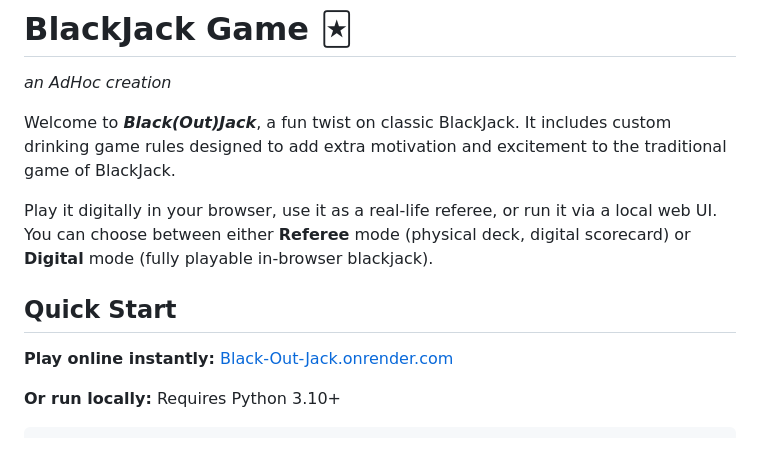
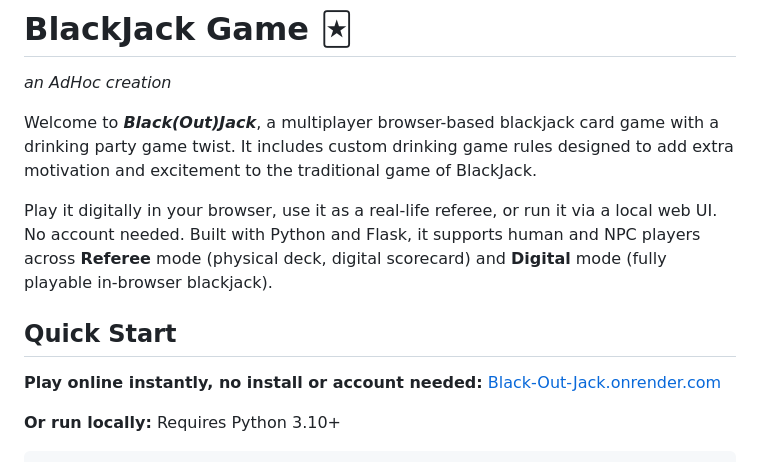
Before and after one commit to robert-rjm/Black-Out-Jack, a Markdown page: README.md, the part around the change. Rendered like a GitHub page.

Commit message:
docs: repo URL and improve README discoverability

```diff
--- a/README.md
+++ b/README.md
@@ -1,12 +1,12 @@
 # BlackJack Game 🃏
 _an AdHoc creation_
 
-Welcome to _**Black(Out)Jack**_, a fun twist on classic BlackJack. It includes custom drinking game rules designed to add extra motivation and excitement to the traditional game of BlackJack.
+Welcome to _**Black(Out)Jack**_, a multiplayer browser-based blackjack card game with a drinking party game twist. It includes custom drinking game rules designed to add extra motivation and excitement to the traditional game of BlackJack.
 
-Play it digitally in your browser, use it as a real-life referee, or run it via a local web UI. You can choose between either **Referee** mode (physical deck, digital scorecard) or **Digital** mode (fully playable in-browser blackjack).
+Play it digitally in your browser, use it as a real-life referee, or run it via a local web UI. No account needed. Built with Python and Flask, it supports human and NPC players across **Referee** mode (physical deck, digital scorecard) and **Digital** mode (fully playable in-browser blackjack).
 
 ## Quick Start
-**Play online instantly:** [Black-Out-Jack.onrender.com](https://black-out-jack.onrender.com)
+**Play online instantly, no install or account needed:** [Black-Out-Jack.onrender.com](https://black-out-jack.onrender.com)
 
 **Or run locally:**
 Requires Python 3.10+
```
